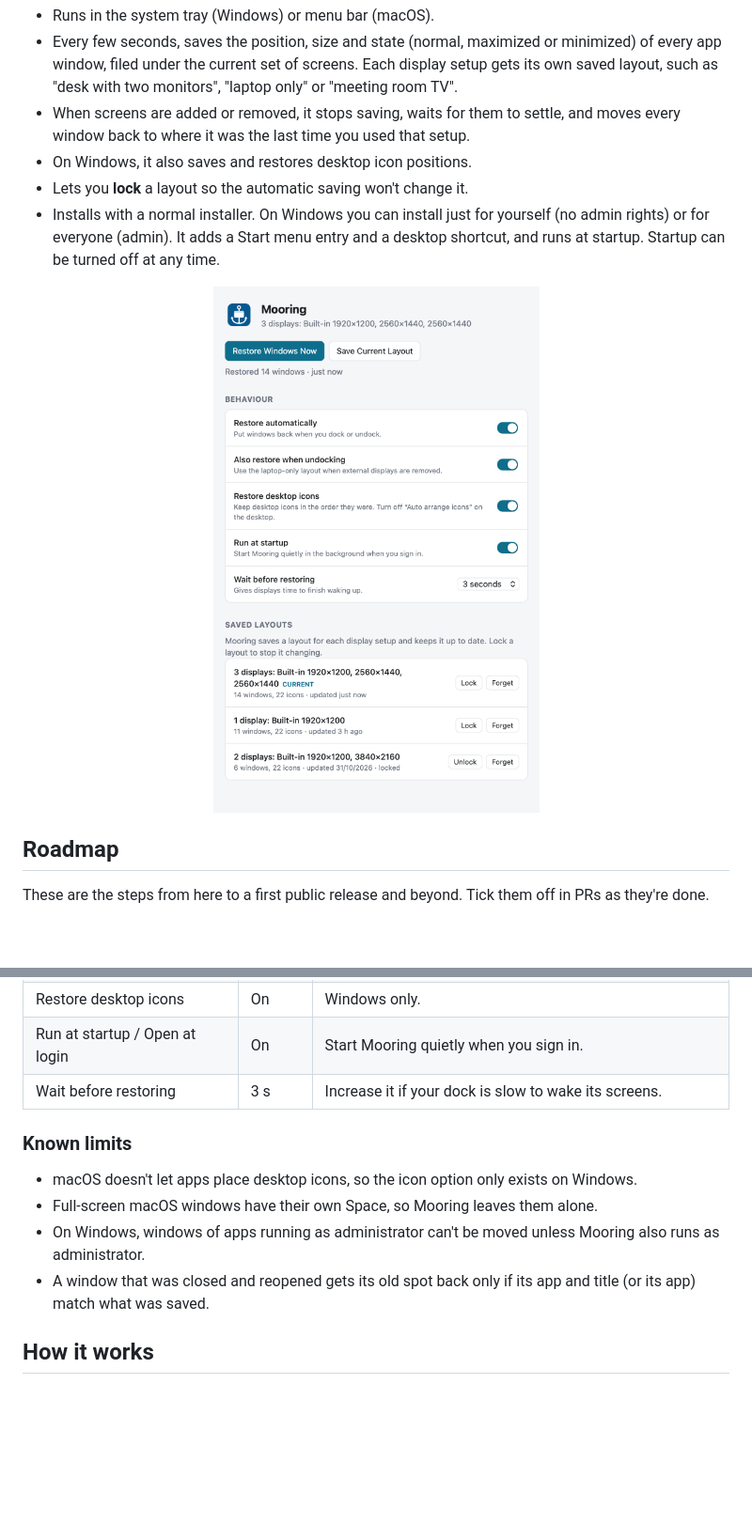
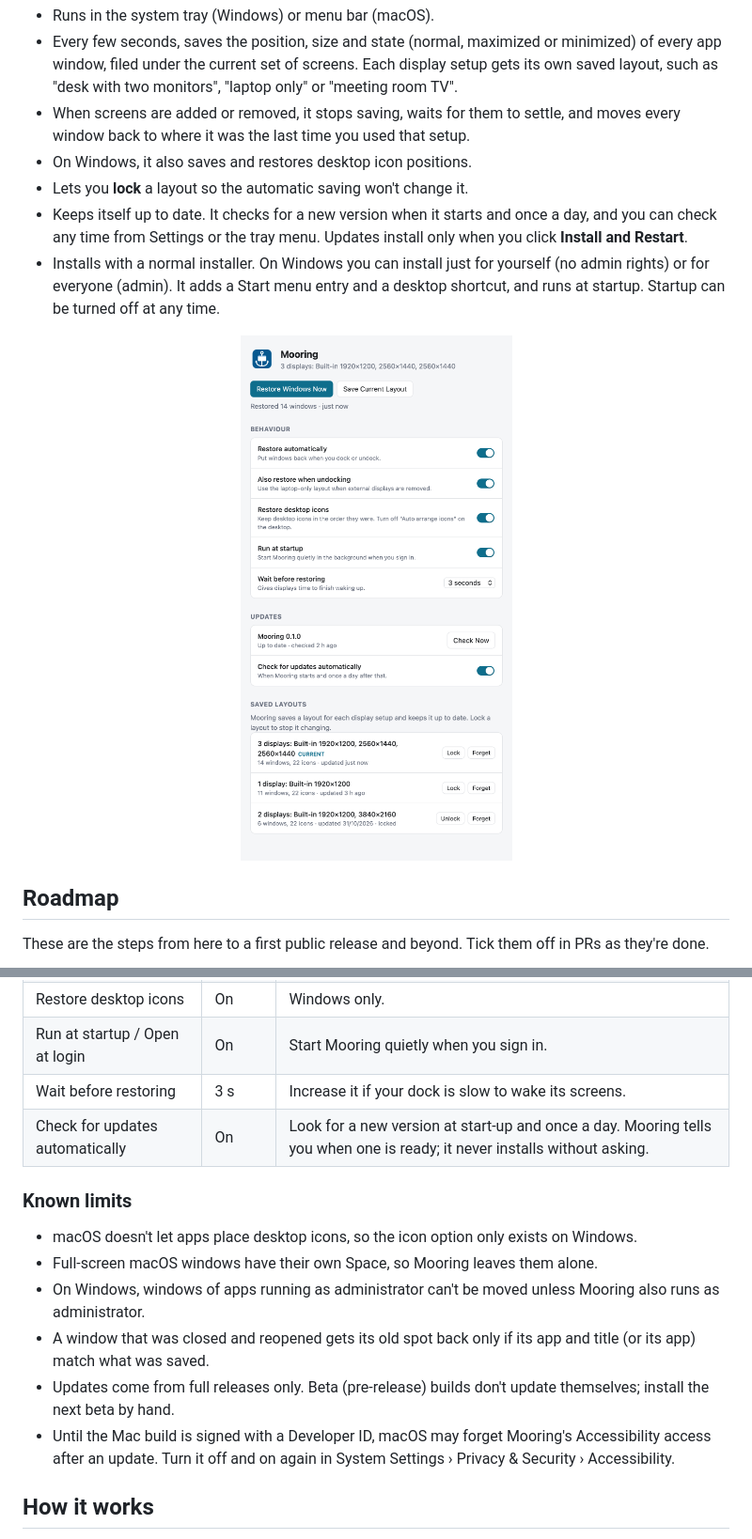
Before and after one commit to OBL-Y/Mooring, a Markdown page: README.md, 2 parts joined by grey strips. Shown at 94% size. Drawn GitHub-style; pictures changed too: docs/images/settings-light.png; blank space fills up the shorter version.

```diff
--- a/README.md
+++ b/README.md
@@ -17,6 +17,7 @@ When you undock a laptop, the OS piles every window onto the laptop screen. When
 - When screens are added or removed, it stops saving, waits for them to settle, and moves every window back to where it was the last time you used that setup.
 - On Windows, it also saves and restores desktop icon positions.
 - Lets you **lock** a layout so the automatic saving won't change it.
+- Keeps itself up to date. It checks for a new version when it starts and once a day, and you can check any time from Settings or the tray menu. Updates install only when you click **Install and Restart**.
 - Installs with a normal installer. On Windows you can install just for yourself (no admin rights) or for everyone (admin). It adds a Start menu entry and a desktop shortcut, and runs at startup. Startup can be turned off at any time.
 
 <p align="center">
@@ -107,6 +108,7 @@ Open Settings from the tray or menu bar icon, or launch Mooring again (for examp
 | Restore desktop icons | On | Windows only. |
 | Run at startup / Open at login | On | Start Mooring quietly when you sign in. |
 | Wait before restoring | 3 s | Increase it if your dock is slow to wake its screens. |
+| Check for updates automatically | On | Look for a new version at start-up and once a day. Mooring tells you when one is ready; it never installs without asking. |
 
 ### Known limits
 
@@ -114,6 +116,8 @@ Open Settings from the tray or menu bar icon, or launch Mooring again (for examp
 - Full-screen macOS windows have their own Space, so Mooring leaves them alone.
 - On Windows, windows of apps running as administrator can't be moved unless Mooring also runs as administrator.
 - A window that was closed and reopened gets its old spot back only if its app and title (or its app) match what was saved.
+- Updates come from full releases only. Beta (pre-release) builds don't update themselves; install the next beta by hand.
+- Until the Mac build is signed with a Developer ID, macOS may forget Mooring's Accessibility access after an update. Turn it off and on again in System Settings › Privacy & Security › Accessibility.
 
 ## How it works
 
```
Also changed, not shown: other parts of README.md (+7 -1 lines), docs/images/settings-dark.png, 12 other files.
